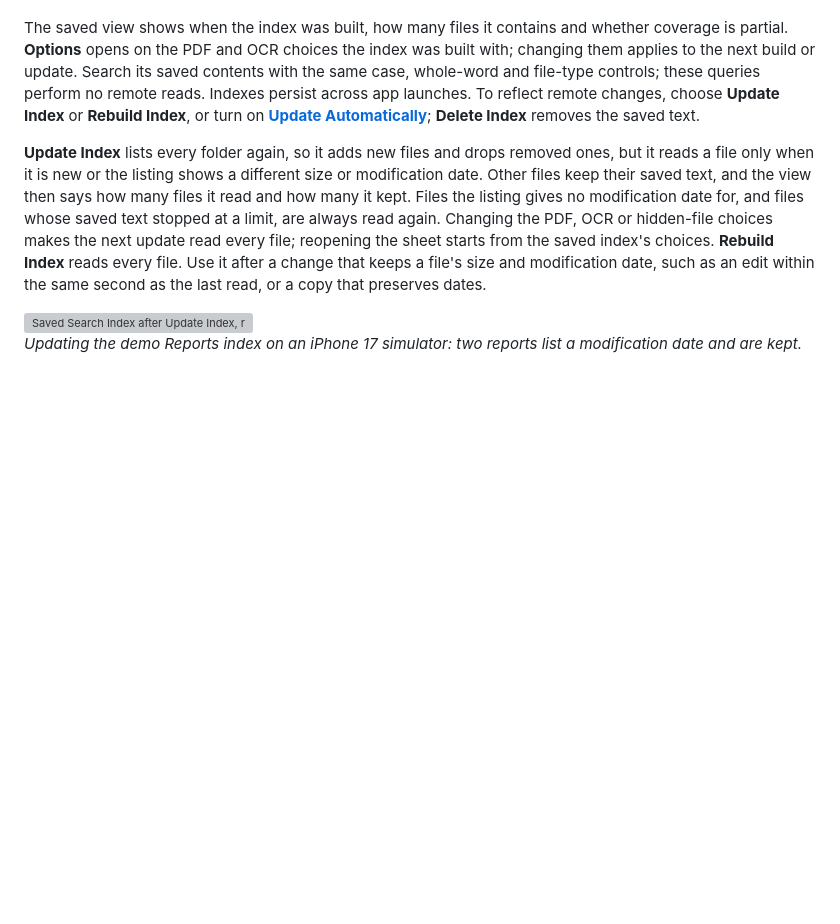
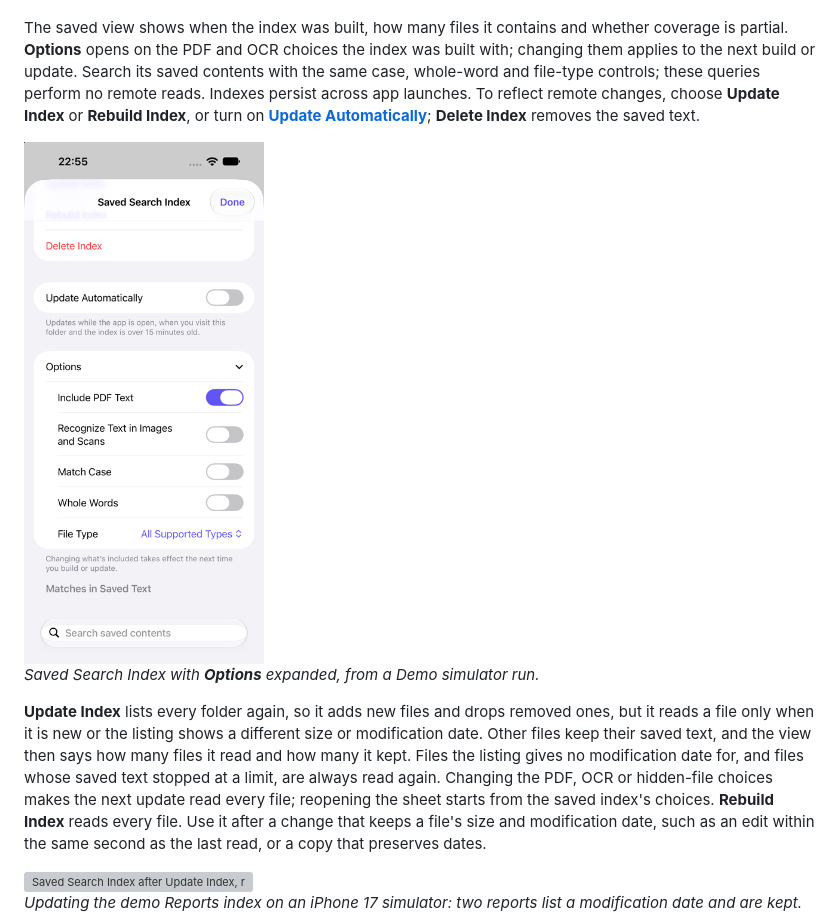
Before and after one commit to eyeb0l/RemoteFiles, a Markdown page: docs/FOLDER_BROWSING.md, the part around the change. GitHub-like rendering; pictures changed too: docs/screenshots/simplified-ui/index-options.png (added); blank space fills up the shorter version; grey boxes are pictures that could not be loaded.

Commit message:
Show the Settings screen, connection form and index Options in the docs
Co-Authored-By: Claude Opus 5.5 <noreply@anthropic.com>

```diff
--- a/docs/FOLDER_BROWSING.md
+++ b/docs/FOLDER_BROWSING.md
@@ -135,6 +135,10 @@ Choose **Folder actions → Saved Search Index**, then tap **Build Index**. PDF
 
 The saved view shows when the index was built, how many files it contains and whether coverage is partial. **Options** opens on the PDF and OCR choices the index was built with; changing them applies to the next build or update. Search its saved contents with the same case, whole-word and file-type controls; these queries perform no remote reads. Indexes persist across app launches. To reflect remote changes, choose **Update Index** or **Rebuild Index**, or turn on [**Update Automatically**](#updating-automatically); **Delete Index** removes the saved text.
 
+<img src="screenshots/simplified-ui/index-options.png" width="240" alt="Saved Search Index with Options expanded, showing Include PDF Text on, Recognize Text in Images and Scans off, Match Case, Whole Words and File Type">
+
+*Saved Search Index with **Options** expanded, from a Demo simulator run.*
+
 <a id="updating-an-index"></a>
 **Update Index** lists every folder again, so it adds new files and drops removed ones, but it reads a file only when it is new or the listing shows a different size or modification date. Other files keep their saved text, and the view then says how many files it read and how many it kept. Files the listing gives no modification date for, and files whose saved text stopped at a limit, are always read again. Changing the PDF, OCR or hidden-file choices makes the next update read every file; reopening the sheet starts from the saved index's choices. **Rebuild Index** reads every file. Use it after a change that keeps a file's size and modification date, such as an edit within the same second as the last read, or a copy that preserves dates.
 
```
Also changed, not shown: docs/CONNECTIONS.md (+4 -0 lines), docs/KEY_SUPPORT.md (+4 -0 lines), docs/screenshots/simplified-ui/connection.png (added), docs/screenshots/simplified-ui/settings.png (added).
